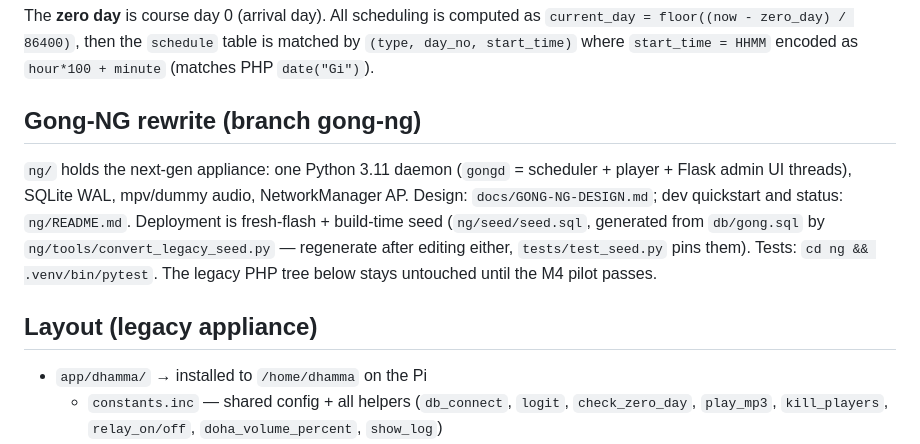
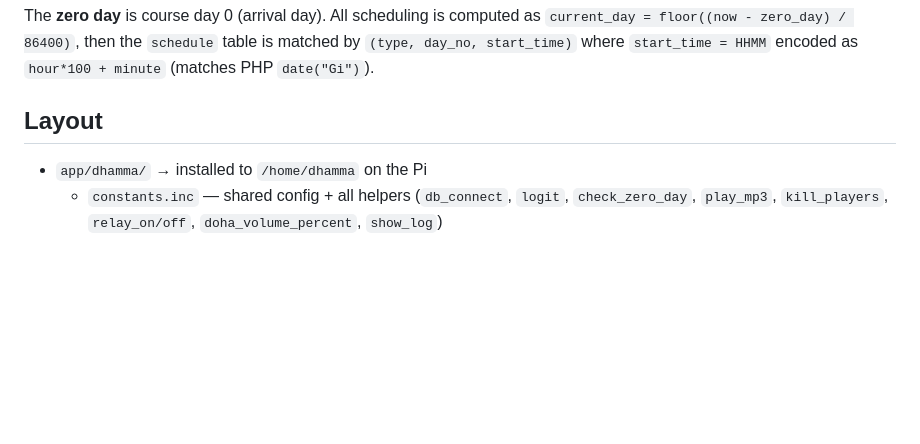
Before and after one commit to kapaggar/GongDohaServer, a Markdown page: CLAUDE.md, the part around the change. Drawn GitHub-style; blank space fills up the shorter version.

Commit message:
Revert CLAUDE.md to pre-rewrite content (working-tree state)
The Gong-NG section was dropped from the working tree during today's git
history surgery; committing the tree as it stands. Restore the section with:
git checkout 85475c6 -- CLAUDE.md

```diff
--- a/CLAUDE.md
+++ b/CLAUDE.md
@@ -26,18 +26,7 @@ The **zero day** is course day 0 (arrival day). All scheduling is computed as
 matched by `(type, day_no, start_time)` where `start_time = HHMM` encoded as
 `hour*100 + minute` (matches PHP `date("Gi")`).
 
-## Gong-NG rewrite (branch gong-ng)
-
-`ng/` holds the next-gen appliance: one Python 3.11 daemon (`gongd` =
-scheduler + player + Flask admin UI threads), SQLite WAL, mpv/dummy audio,
-NetworkManager AP. Design: `docs/GONG-NG-DESIGN.md`; dev quickstart and status:
-`ng/README.md`. Deployment is fresh-flash + build-time seed (`ng/seed/seed.sql`,
-generated from `db/gong.sql` by `ng/tools/convert_legacy_seed.py` — regenerate
-after editing either, `tests/test_seed.py` pins them). Tests:
-`cd ng && .venv/bin/pytest`. The legacy PHP tree below stays untouched until
-the M4 pilot passes.
-
-## Layout (legacy appliance)
+## Layout
 
 - `app/dhamma/` → installed to `/home/dhamma` on the Pi
   - `constants.inc` — shared config + all helpers (`db_connect`, `logit`, `check_zero_day`, `play_mp3`, `kill_players`, `relay_on/off`, `doha_volume_percent`, `show_log`)
```
